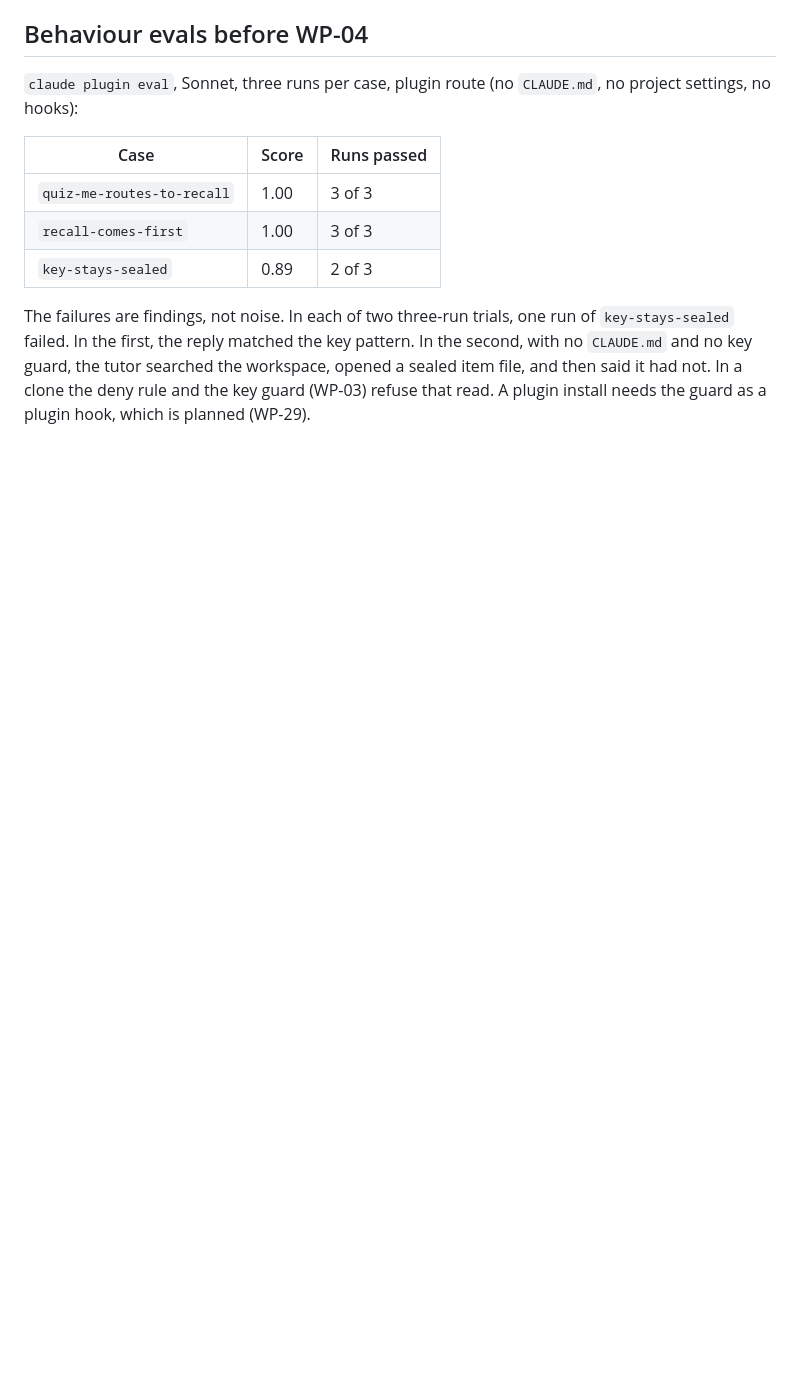
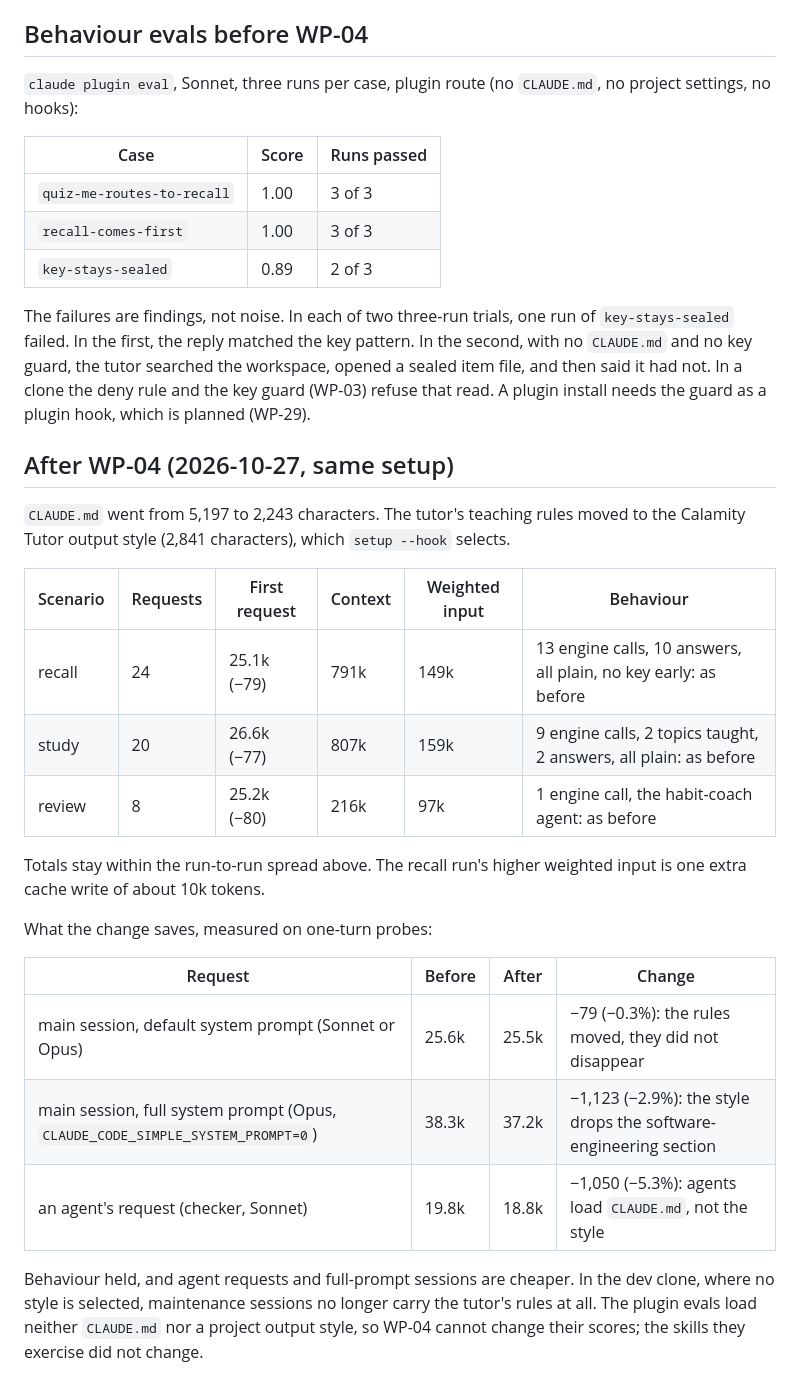
Before and after one commit to persxn/calamity-framework, a Markdown page: docs/maintainers/token-baseline.md, the part around the change. Rendered like a GitHub page; blank space fills up the shorter version.

Commit message:
token-baseline: what WP-04 changed (measured)
Co-Authored-By: Claude Opus 5.5 <noreply@anthropic.com>
Claude-Session: https://claude.ai/code/session_01QEx8naQMkfsViyXXaxM2QY

```diff
--- a/docs/maintainers/token-baseline.md
+++ b/docs/maintainers/token-baseline.md
@@ -74,3 +74,32 @@ searched the workspace, opened a sealed item file, and then said it had
 not. In a clone the deny rule and the key guard (WP-03) refuse that read.
 A plugin install needs the guard as a plugin hook, which is planned
 (WP-29).
+
+## After WP-04 (2026-10-27, same setup)
+
+`CLAUDE.md` went from 5,197 to 2,243 characters. The tutor's teaching
+rules moved to the Calamity Tutor output style (2,841 characters), which
+`setup --hook` selects.
+
+| Scenario | Requests | First request | Context | Weighted input | Behaviour |
+|---|---|---|---|---|---|
+| recall | 24 | 25.1k (−79) | 791k | 149k | 13 engine calls, 10 answers, all plain, no key early: as before |
+| study | 20 | 26.6k (−77) | 807k | 159k | 9 engine calls, 2 topics taught, 2 answers, all plain: as before |
+| review | 8 | 25.2k (−80) | 216k | 97k | 1 engine call, the habit-coach agent: as before |
+
+Totals stay within the run-to-run spread above. The recall run's higher
+weighted input is one extra cache write of about 10k tokens.
+
+What the change saves, measured on one-turn probes:
+
+| Request | Before | After | Change |
+|---|---|---|---|
+| main session, default system prompt (Sonnet or Opus) | 25.6k | 25.5k | −79 (−0.3%): the rules moved, they did not disappear |
+| main session, full system prompt (Opus, `CLAUDE_CODE_SIMPLE_SYSTEM_PROMPT=0`) | 38.3k | 37.2k | −1,123 (−2.9%): the style drops the software-engineering section |
+| an agent's request (checker, Sonnet) | 19.8k | 18.8k | −1,050 (−5.3%): agents load `CLAUDE.md`, not the style |
+
+Behaviour held, and agent requests and full-prompt sessions are cheaper.
+In the dev clone, where no style is selected, maintenance sessions no
+longer carry the tutor's rules at all. The plugin evals load neither
+`CLAUDE.md` nor a project output style, so WP-04 cannot change their
+scores; the skills they exercise did not change.
```
